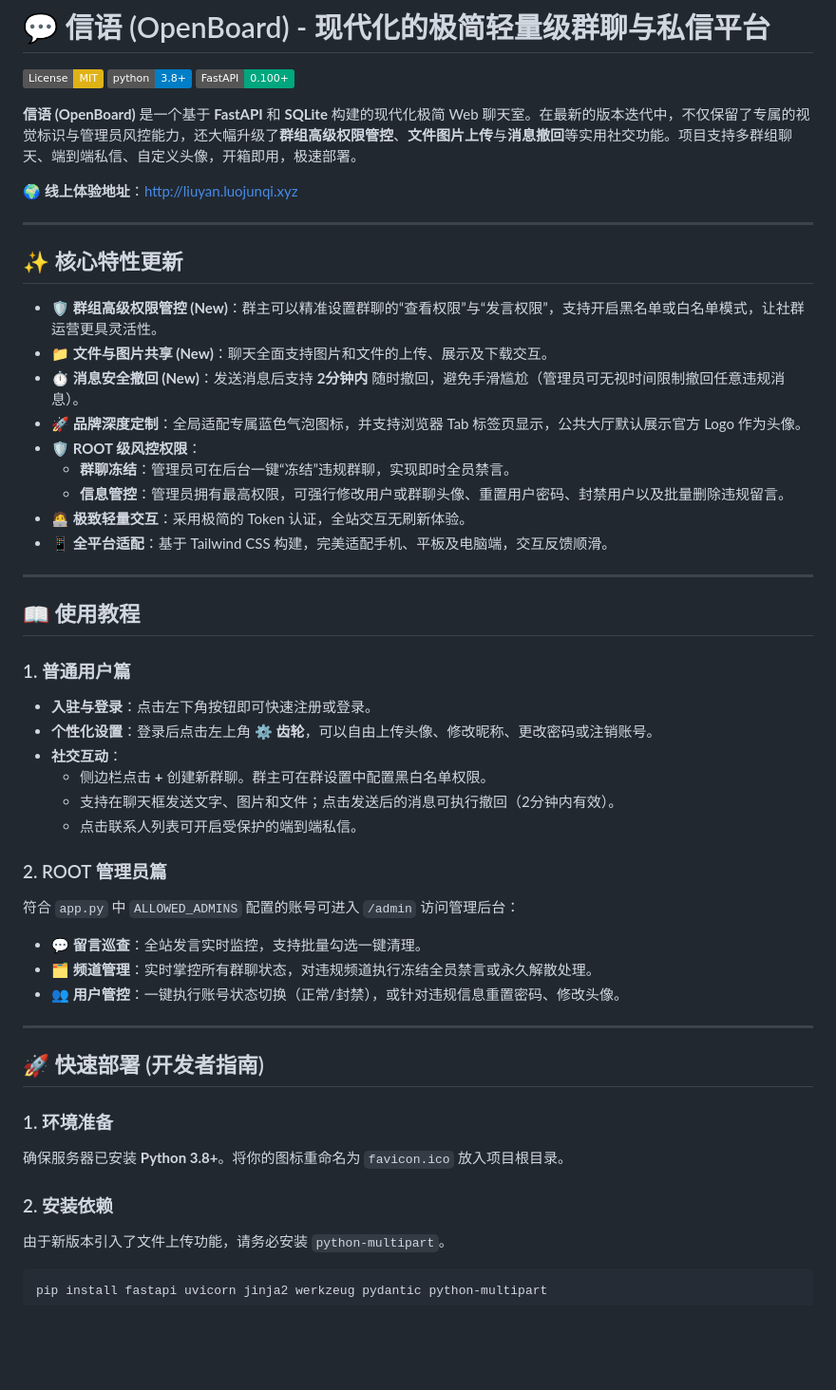
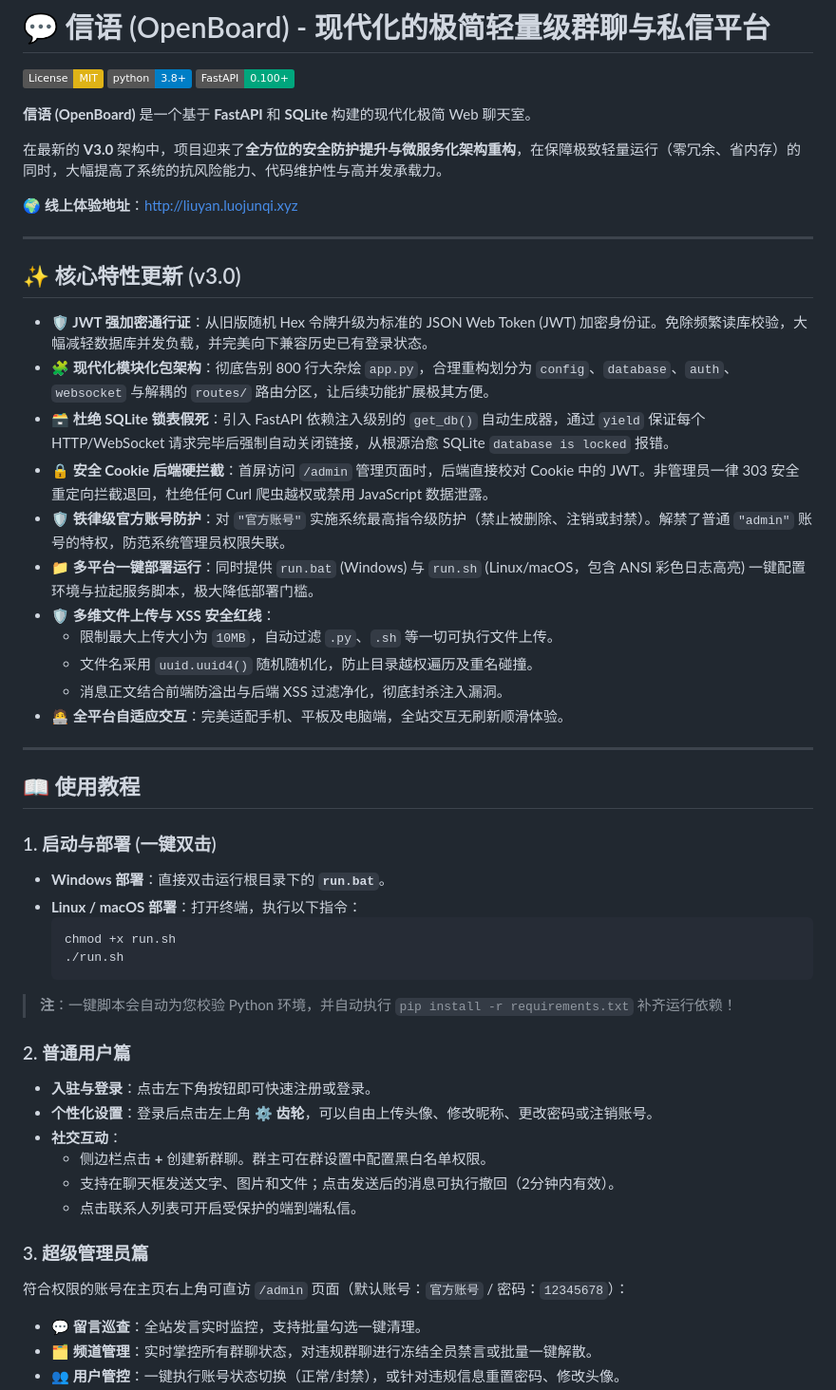
Before and after one commit to luojunqi20111219/OpenBoard-A-modern-minimalist-lightweight-group-chat-and-messaging-platform, a Markdown page: README.md, the part around one of its changes. Shown at 95% size. Rendered like a GitHub page; badges without logos; blank space fills up the shorter version.

````diff
--- a/README.md
+++ b/README.md
@@ -4,29 +4,42 @@
 [![Python Version](https://img.shields.io/badge/python-3.8+-blue.svg)](https://www.python.org/downloads/)
 [![FastAPI](https://img.shields.io/badge/FastAPI-0.100+-00a67d.svg?logo=fastapi)](https://fastapi.tiangolo.com/)
 
-**信语 (OpenBoard)** 是一个基于 **FastAPI** 和 **SQLite** 构建的现代化极简 Web 聊天室。在最新的版本迭代中，不仅保留了专属的视觉标识与管理员风控能力，还大幅升级了**群组高级权限管控**、**文件图片上传**与**消息撤回**等实用社交功能。项目支持多群组聊天、端到端私信、自定义头像，开箱即用，极速部署。
+**信语 (OpenBoard)** 是一个基于 **FastAPI** 和 **SQLite** 构建的现代化极简 Web 聊天室。
+
+在最新的 **V3.0** 架构中，项目迎来了**全方位的安全防护提升与微服务化架构重构**，在保障极致轻量运行（零冗余、省内存）的同时，大幅提高了系统的抗风险能力、代码维护性与高并发承载力。
 
 🌍 **线上体验地址**：[http://liuyan.luojunqi.xyz](http://liuyan.luojunqi.xyz)
 
 ---
 
-## ✨ 核心特性更新
+## ✨ 核心特性更新 (v3.0)
 
-- **🛡️ 群组高级权限管控 (New)**：群主可以精准设置群聊的“查看权限”与“发言权限”，支持开启黑名单或白名单模式，让社群运营更具灵活性。
-- **📁 文件与图片共享 (New)**：聊天全面支持图片和文件的上传、展示及下载交互。
-- **⏱️ 消息安全撤回 (New)**：发送消息后支持 **2分钟内** 随时撤回，避免手滑尴尬（管理员可无视时间限制撤回任意违规消息）。
-- **🚀 品牌深度定制**：全局适配专属蓝色气泡图标，并支持浏览器 Tab 标签页显示，公共大厅默认展示官方 Logo 作为头像。
-- **🛡️ ROOT 级风控权限**：
-  - **群聊冻结**：管理员可在后台一键“冻结”违规群聊，实现即时全员禁言。
-  - **信息管控**：管理员拥有最高权限，可强行修改用户或群聊头像、重置用户密码、封禁用户以及批量删除违规留言。
-- **🧑‍💻 极致轻量交互**：采用极简的 Token 认证，全站交互无刷新体验。
-- **📱 全平台适配**：基于 Tailwind CSS 构建，完美适配手机、平板及电脑端，交互反馈顺滑。
+- **🛡️ JWT 强加密通行证**：从旧版随机 Hex 令牌升级为标准的 JSON Web Token (JWT) 加密身份证。免除频繁读库校验，大幅减轻数据库并发负载，并完美向下兼容历史已有登录状态。
+- **🧩 现代化模块化包架构**：彻底告别 800 行大杂烩 `app.py`，合理重构划分为 `config`、`database`、`auth`、`websocket` 与解耦的 `routes/` 路由分区，让后续功能扩展极其方便。
+- **🗃️ 杜绝 SQLite 锁表假死**：引入 FastAPI 依赖注入级别的 `get_db()` 自动生成器，通过 `yield` 保证每个 HTTP/WebSocket 请求完毕后强制自动关闭链接，从根源治愈 SQLite `database is locked` 报错。
+- **🔒 安全 Cookie 后端硬拦截**：首屏访问 `/admin` 管理页面时，后端直接校对 Cookie 中的 JWT。非管理员一律 303 安全重定向拦截退回，杜绝任何 Curl 爬虫越权或禁用 JavaScript 数据泄露。
+- **🛡️ 铁律级官方账号防护**：对 `"官方账号"` 实施系统最高指令级防护（禁止被删除、注销或封禁）。解禁了普通 `"admin"` 账号的特权，防范系统管理员权限失联。
+- **📁 多平台一键部署运行**：同时提供 `run.bat` (Windows) 与 `run.sh` (Linux/macOS，包含 ANSI 彩色日志高亮) 一键配置环境与拉起服务脚本，极大降低部署门槛。
+- **🛡️ 多维文件上传与 XSS 安全红线**：
+  - 限制最大上传大小为 `10MB`，自动过滤 `.py`、`.sh` 等一切可执行文件上传。
+  - 文件名采用 `uuid.uuid4()` 随机随机化，防止目录越权遍历及重名碰撞。
+  - 消息正文结合前端防溢出与后端 XSS 过滤净化，彻底封杀注入漏洞。
+- **🧑‍💻 全平台自适应交互**：完美适配手机、平板及电脑端，全站交互无刷新顺滑体验。
 
 ---
 
 ## 📖 使用教程
 
-### 1. 普通用户篇
+### 1. 启动与部署 (一键双击)
+* **Windows 部署**：直接双击运行根目录下的 **`run.bat`**。
+* **Linux / macOS 部署**：打开终端，执行以下指令：
+  ```bash
+  chmod +x run.sh
+  ./run.sh
+  ```
+> **注**：一键脚本会自动为您校验 Python 环境，并自动执行 `pip install -r requirements.txt` 补齐运行依赖！
+
+### 2. 普通用户篇
 - **入驻与登录**：点击左下角按钮即可快速注册或登录。
 - **个性化设置**：登录后点击左上角 **⚙️ 齿轮**，可以自由上传头像、修改昵称、更改密码或注销账号。
 - **社交互动**：
@@ -34,22 +47,8 @@
   - 支持在聊天框发送文字、图片和文件；点击发送后的消息可执行撤回（2分钟内有效）。
   - 点击联系人列表可开启受保护的端到端私信。
 
-### 2. ROOT 管理员篇
-符合 `app.py` 中 `ALLOWED_ADMINS` 配置的账号可进入 `/admin` 访问管理后台：
+### 3. 超级管理员篇
+符合权限的账号在主页右上角可直访 `/admin` 页面（默认账号：`官方账号` / 密码：`12345678`）：
 - **💬 留言巡查**：全站发言实时监控，支持批量勾选一键清理。
-- **🗂️ 频道管理**：实时掌控所有群聊状态，对违规频道执行冻结全员禁言或永久解散处理。
+- **🗂️ 频道管理**：实时掌控所有群聊状态，对违规群聊进行冻结全员禁言或批量一键解散。
 - **👥 用户管控**：一键执行账号状态切换（正常/封禁），或针对违规信息重置密码、修改头像。
-
----
-
-## 🚀 快速部署 (开发者指南)
-
-### 1. 环境准备
-确保服务器已安装 **Python 3.8+**。将你的图标重命名为 `favicon.ico` 放入项目根目录。
-
-### 2. 安装依赖
-由于新版本引入了文件上传功能，请务必安装 `python-multipart`。
-```bash
-pip install fastapi uvicorn jinja2 werkzeug pydantic python-multipart
-```
-
````
Also changed, not shown: other parts of README.md (+22 -32 lines).
